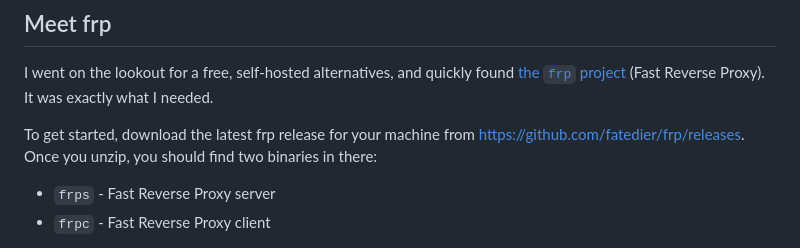
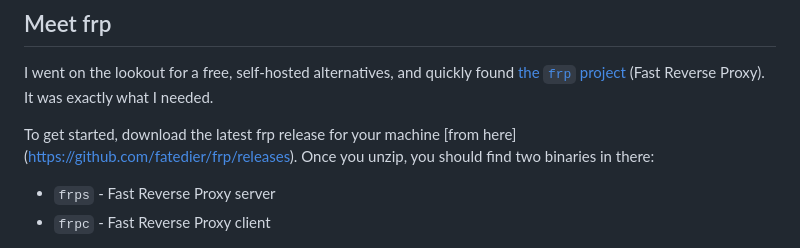
Before and after one commit to bartekpacia/garden, a Markdown page: posts/frp-proxy.md, the part around one of its changes. Drawn GitHub-style.

```diff
--- a/posts/frp-proxy.md
+++ b/posts/frp-proxy.md
@@ -33,8 +35,8 @@ address just to tunnel public traffic to my laptop.
 I went on the lookout for a free, self-hosted alternatives, and quickly found
 [the `frp` project][frp] (Fast Reverse Proxy). It was exactly what I needed.
 
-To get started, download the latest frp release for your machine from
-https://github.com/fatedier/frp/releases. Once you unzip, you should find two
+To get started, download the latest frp release for your machine [from here]
+(https://github.com/fatedier/frp/releases). Once you unzip, you should find two
 binaries in there:
 - `frps` - Fast Reverse Proxy server
 - `frpc` - Fast Reverse Proxy client
```
Also changed, not shown: other parts of posts/frp-proxy.md (+4 -1 lines).
